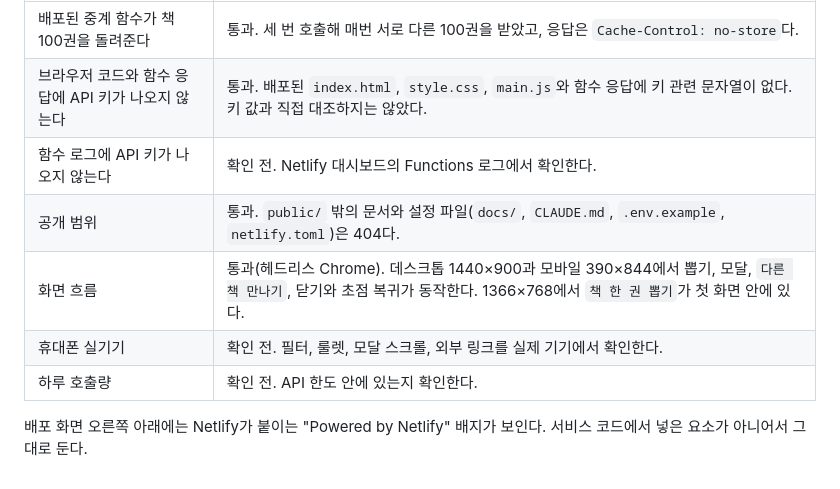
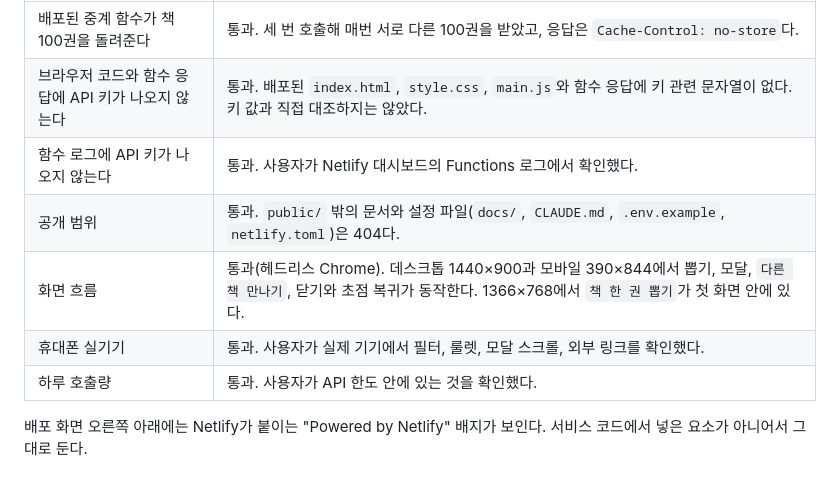
Before and after one commit to uyeon0/random-shelf, a Markdown page: docs/기획서.md, the part around the change. Drawn GitHub-style.

Commit message:
docs: 출시 전 점검 완료 기록

```diff
--- a/docs/기획서.md
+++ b/docs/기획서.md
@@ -172,10 +172,10 @@ API 응답은 중계 함수와 브라우저 어디에도 캐시하거나 저장
 | --- | --- |
 | 배포된 중계 함수가 책 100권을 돌려준다 | 통과. 세 번 호출해 매번 서로 다른 100권을 받았고, 응답은 `Cache-Control: no-store`다. |
 | 브라우저 코드와 함수 응답에 API 키가 나오지 않는다 | 통과. 배포된 `index.html`, `style.css`, `main.js`와 함수 응답에 키 관련 문자열이 없다. 키 값과 직접 대조하지는 않았다. |
-| 함수 로그에 API 키가 나오지 않는다 | 확인 전. Netlify 대시보드의 Functions 로그에서 확인한다. |
+| 함수 로그에 API 키가 나오지 않는다 | 통과. 사용자가 Netlify 대시보드의 Functions 로그에서 확인했다. |
 | 공개 범위 | 통과. `public/` 밖의 문서와 설정 파일(`docs/`, `CLAUDE.md`, `.env.example`, `netlify.toml`)은 404다. |
 | 화면 흐름 | 통과(헤드리스 Chrome). 데스크톱 1440×900과 모바일 390×844에서 뽑기, 모달, `다른 책 만나기`, 닫기와 초점 복귀가 동작한다. 1366×768에서 `책 한 권 뽑기`가 첫 화면 안에 있다. |
-| 휴대폰 실기기 | 확인 전. 필터, 룰렛, 모달 스크롤, 외부 링크를 실제 기기에서 확인한다. |
-| 하루 호출량 | 확인 전. API 한도 안에 있는지 확인한다. |
+| 휴대폰 실기기 | 통과. 사용자가 실제 기기에서 필터, 룰렛, 모달 스크롤, 외부 링크를 확인했다. |
+| 하루 호출량 | 통과. 사용자가 API 한도 안에 있는 것을 확인했다. |
 
 배포 화면 오른쪽 아래에는 Netlify가 붙이는 "Powered by Netlify" 배지가 보인다. 서비스 코드에서 넣은 요소가 아니어서 그대로 둔다.
```
